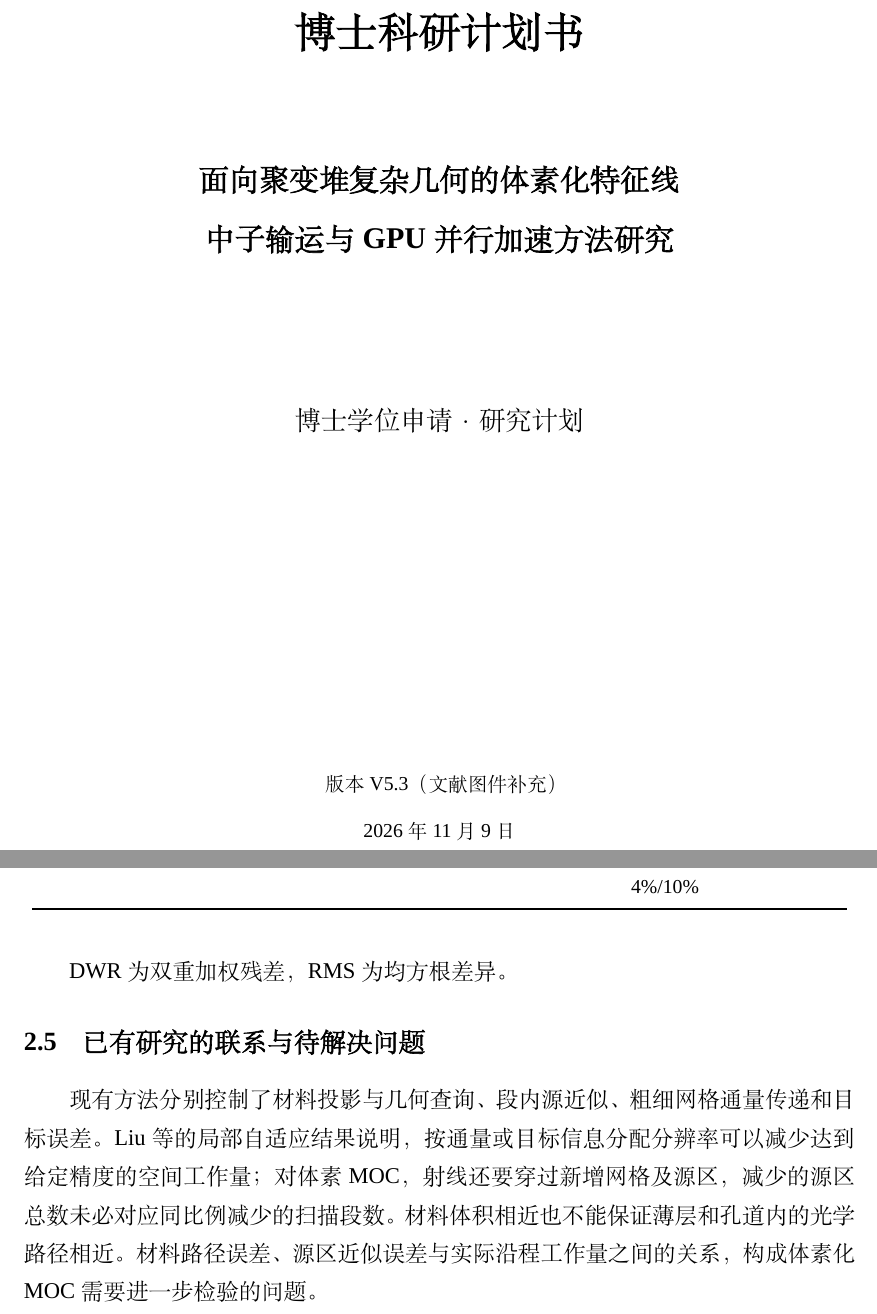
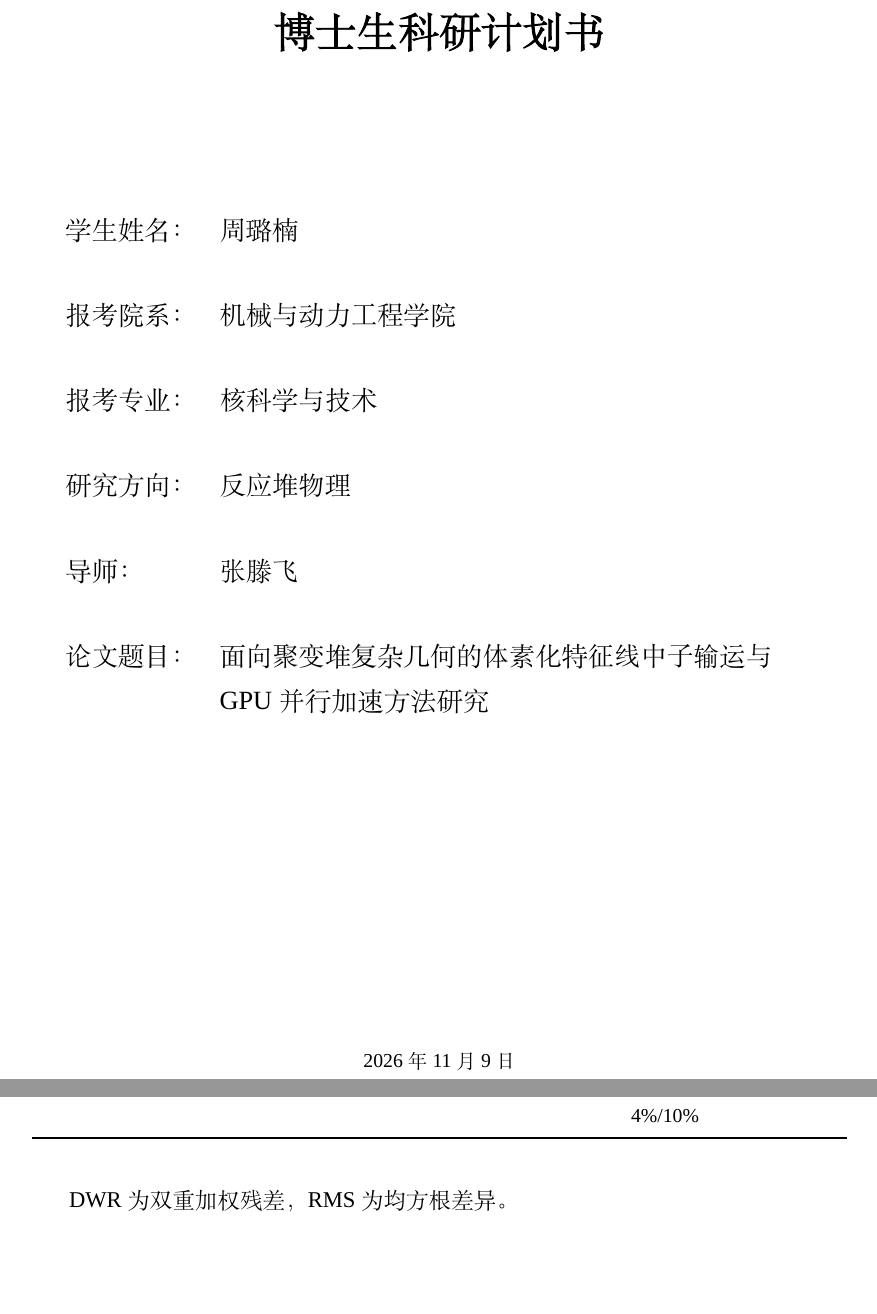
Before and after one commit to Silver-Zhang/sophia-gpu, a LaTeX document (博士申请计划/latex/main.tex): two parts of pages 1 and 10 of 32 before the commit and two parts of pages 1 and 10 of 31 after it, joined at a grey line, cut so that both start at the same text, the shorter picture padded with empty space. Compiled offline with XeLaTeX; a missing font is replaced by an installed copy or a similar font.

Commit message:
Personalize proposal cover and remove redundant section 2.5

```diff
--- a/博士申请计划/latex/main.tex
+++ b/博士申请计划/latex/main.tex
@@ -76,13 +76,19 @@
 \begin{titlepage}
   \centering
   \vspace*{2.4cm}
-  {\zihao{2}\bfseries 博士科研计划书\par}
-  \vspace{1.6cm}
-  {\zihao{3}\bfseries 面向聚变堆复杂几何的体素化特征线\\[0.6ex]
-   中子输运与GPU并行加速方法研究\par}
-  \vspace{2.4cm}
-  {\zihao{4} 博士学位申请 · 研究计划\par}
-  \vspace{6cm}
-  {\zihao{5} 版本 V5.3（文献图件补充）\par}
-  \vspace{0.6ex}
+  {\zihao{2}\bfseries 博士生科研计划书\par}
+  \vspace{2.2cm}
+  \begin{minipage}{0.9\linewidth}
+    \zihao{4}
+    \renewcommand{\arraystretch}{1.9}
+    \begin{tabular}{@{}>{\raggedright\arraybackslash}p{5em}>{\raggedright\arraybackslash}p{\dimexpr\linewidth-5em-2\tabcolsep\relax}@{}}
+      学生姓名： & 周璐楠 \\
+      报考院系： & 机械与动力工程学院 \\
+      报考专业： & 核科学与技术 \\
+      研究方向： & 反应堆物理 \\
+      导师： & 张滕飞 \\
+      论文题目： & 面向聚变堆复杂几何的体素化特征线中子输运与GPU并行加速方法研究
+    \end{tabular}
+  \end{minipage}
+  \vfill
   {\zihao{5} 2026 年 11 月 9 日\par}
@@ -250,10 +256,6 @@ Liu 2023 Balakovo\upcite{29} & VVER-1000固定源剂量 & 多层网格、源投
 \end{longtable}
 
 DWR为双重加权残差，RMS为均方根差异。
-
-\subsection{已有研究的联系与待解决问题}
-
-现有方法分别控制了材料投影与几何查询、段内源近似、粗细网格通量传递和目标误差。Liu等的局部自适应结果说明，按通量或目标信息分配分辨率可以减少达到给定精度的空间工作量；对体素MOC，射线还要穿过新增网格及源区，减少的源区总数未必对应同比例减少的扫描段数。材料体积相近也不能保证薄层和孔道内的光学路径相近。材料路径误差、源区近似误差与实际沿程工作量之间的关系，构成体素化MOC需要进一步检验的问题。
 
 \section{GPU-MOC并行算法研究现状}\label{sec:3}
 
```
Also changed, not shown: AGENTS.md (+3 -1 lines), 博士申请计划/latex/references/figure_sources_v53.md (+4 -0 lines), 博士申请计划/latex/main.tex (2 more changed lines), 1 other file.
